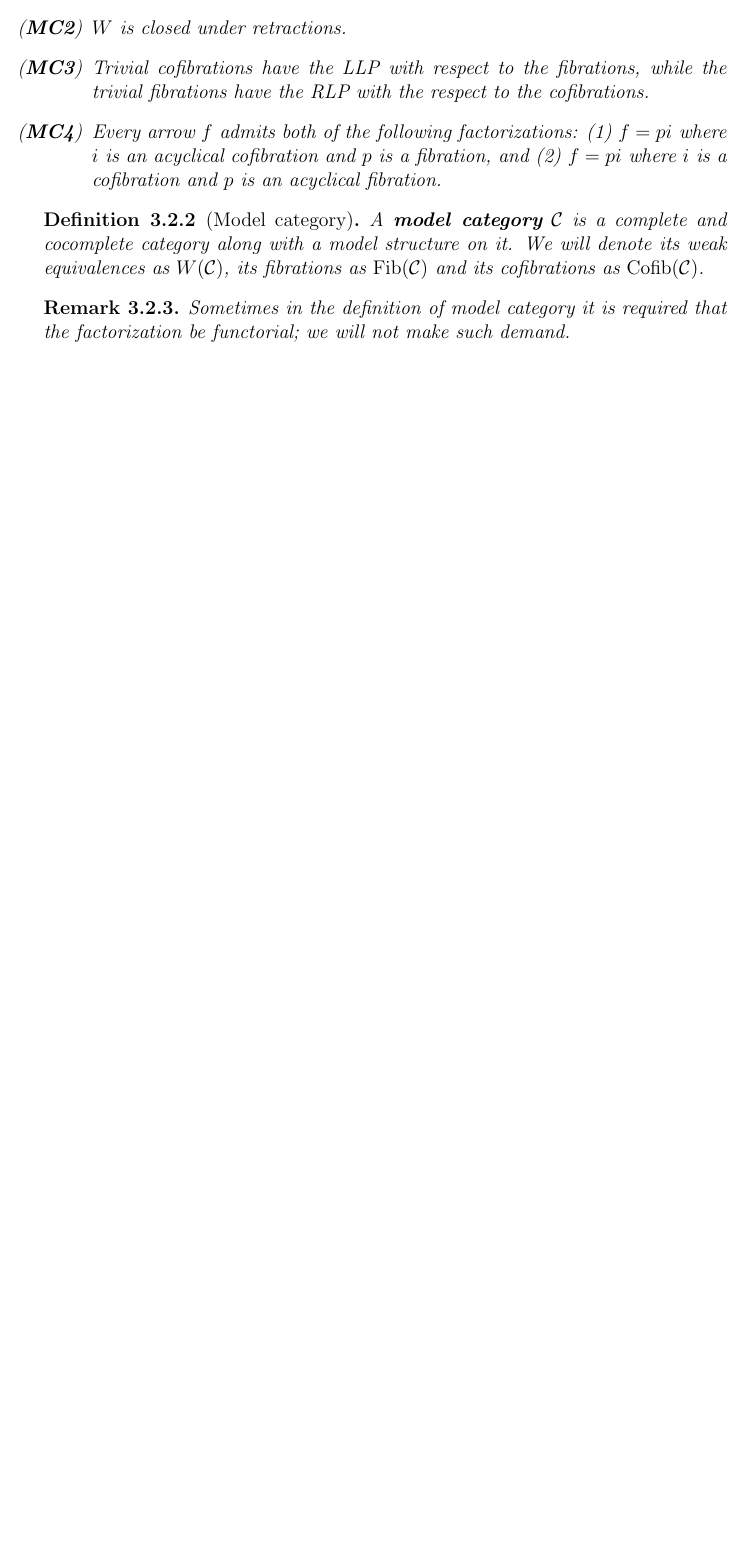
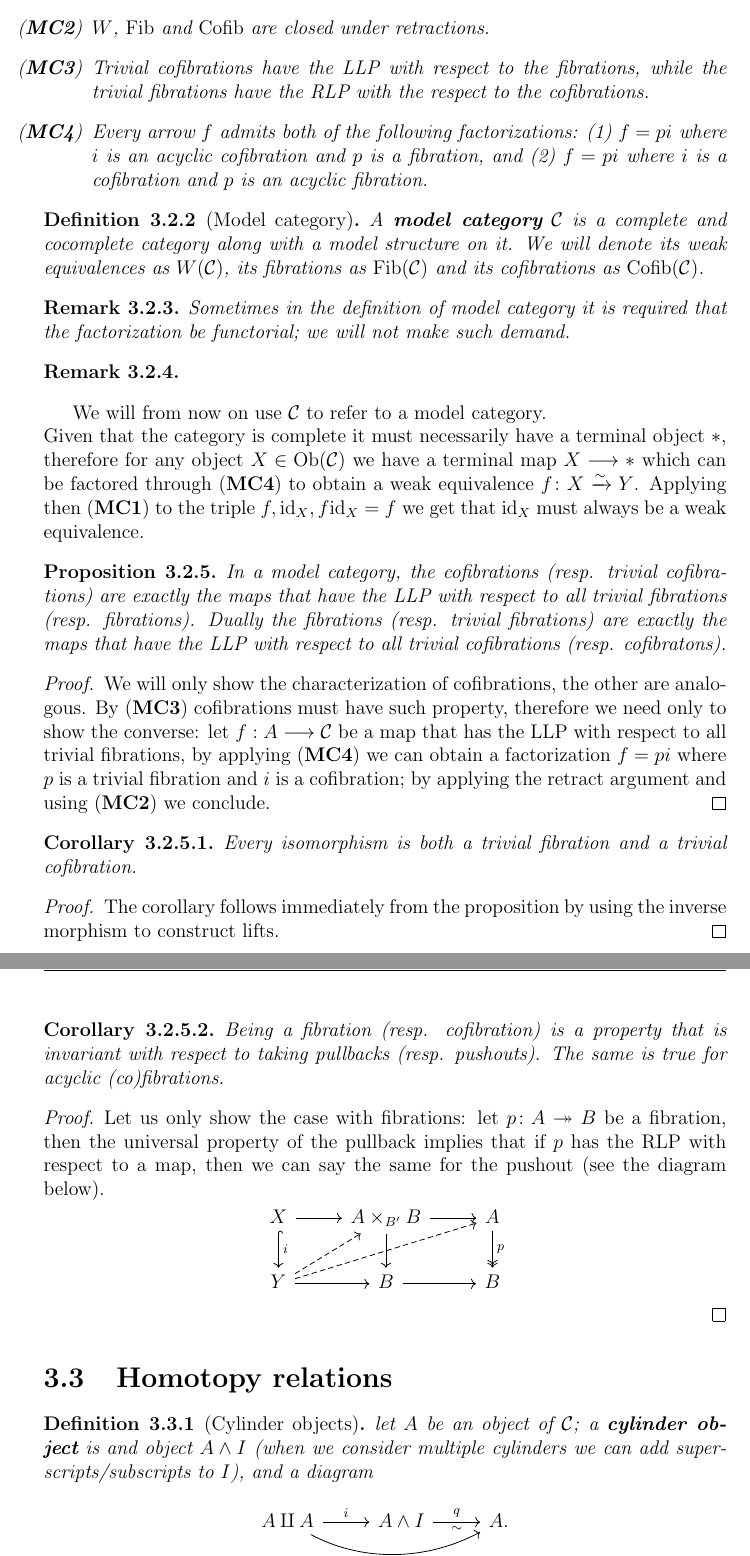
Before and after one commit to mattelitta/Tesi-magistrale, a LaTeX thesis (main.tex, which reads Capitoli/cap3.tex): part of page 15 of 19 before the commit and two parts of pages 15 and 16 of 21 after it, the two joined at a grey line, cut so that both start at the same text, the shorter picture padded with empty space. Compiled offline with pdfLaTeX.

Commit message:
Inizio omotopia

```diff
--- a/Capitoli/cap3.tex
+++ b/Capitoli/cap3.tex
@@ -94,9 +94,9 @@ Let us consider a triple $(W, \fibT, \cofT)$ of subclasses of $\ar(\C)$, called
 	They are said to form a \textbf{model structure} on $\C$ if they satisfy the following axioms:
 	\begin{itemize}
 		\item[(\textbf{MC1})] If $f$ and $g$ are composable morphisms of $\C$ and two out three between $f,g,gf$ are weak equavalences then also the this is.
-		\item[(\textbf{MC2})] $W$ is closed under retractions.
+		\item[(\textbf{MC2})] $W$, $\fibT$ and $\cofT$ are closed under retractions.
 		\item[(\textbf{MC3})] Trivial cofibrations have the LLP with respect to the fibrations, while the trivial fibrations have the RLP with the respect to the cofibrations.
-		\item[(\textbf{MC4})] Every arrow $f$ admits both of the following factorizations: (1) $f=pi$ where $i$ is an acyclical cofibration and $p$ is a fibration, and (2) $f=pi$ where $i$ is a cofibration and $p$ is an acyclical fibration.
+		\item[(\textbf{MC4})] Every arrow $f$ admits both of the following factorizations: (1) $f=pi$ where $i$ is an acyclic cofibration and $p$ is a fibration, and (2) $f=pi$ where $i$ is a cofibration and $p$ is an acyclic fibration.
 	\end{itemize}
 \end{definition}
 
@@ -107,3 +107,56 @@ Let us consider a triple $(W, \fibT, \cofT)$ of subclasses of $\ar(\C)$, called
 \begin{remark}
 	Sometimes in the definition of model category it is required that the factorization be functorial; we will not make such demand.
 \end{remark}
+
+\begin{remark}
+
+\end{remark}
+
+We will from now on use $\C$ to refer to a model category.\\
+Given that the category is complete it must necessarily have a terminal object $*$, therefore for any object $X\in\ob(\C)$ we have a terminal map $X\longrightarrow *$ which can be factored through (\textbf{MC4}) to obtain a weak equivalence $f\colon X \we Y$. Applying then (\textbf{MC1}) to the triple $f, \id_X,f\id_X=f$ we get that $\id_X$ must always be a weak equivalence.
+
+\begin{proposition}
+	In a model category, the cofibrations (resp. trivial cofibrations) are exactly the maps that have the LLP with respect to all trivial fibrations (resp. fibrations). Dually the fibrations (resp. trivial fibrations) are exactly the maps that have the LLP with respect to all trivial cofibrations (resp. cofibratons).
+\end{proposition}
+\begin{proof}
+	We will only show the characterization of cofibrations, the other are analogous. By (\textbf{MC3}) cofibrations must have such property, therefore we need only to show the converse: let $f: A\longrightarrow \C$ be a map that has the LLP with respect to all trivial fibrations, by applying (\textbf{MC4}) we can obtain a factorization $f=pi$ where $p$ is a trivial fibration and $i$ is a cofibration; by applying the retract argument and using (\textbf{MC2}) we conclude.
+\end{proof}
+
+\begin{corollary}
+	Every isomorphism is both a trivial fibration and a trivial cofibration.
+\end{corollary}
+\begin{proof}
+	The corollary follows immediately from the proposition by using the inverse morphism to construct lifts.
+\end{proof}
+\begin{corollary}
+	Being a fibration (resp. cofibration) is a property that is invariant with respect to taking pullbacks (resp. pushouts). The same is true for acyclic (co)fibrations.
+\end{corollary}
+\begin{proof}
+	Let us only show the case with fibrations: let $p\colon A \fib B$ be a fibration, then the universal property of the pullback implies that if $p$ has the RLP with respect to a map, then we can say the same for the pushout (see the diagram below).
+	\[\begin{tikzcd}
+		X & {A\times_{B'}B} & A \\
+		Y & B & B
+		\arrow[from=1-1, to=1-2]
+		\arrow["i", hook, from=1-1, to=2-1]
+		\arrow[from=1-2, to=1-3]
+		\arrow[from=1-2, to=2-2]
+		\arrow["p", two heads, from=1-3, to=2-3]
+		\arrow[dashed, from=2-1, to=1-2]
+		\arrow[dashed, from=2-1, to=1-3]
+		\arrow[from=2-1, to=2-2]
+		\arrow[from=2-2, to=2-3]
+	\end{tikzcd}\]
+\end{proof}
+
+
+
+\section{Homotopy relations}
+
+\begin{definition}[Cylinder objects]
+	let $A$ be an object of $\C$; a \textbf{cylinder object} is and object $A \wedge I$ (when we consider multiple cylinders we can add superscripts/subscripts to $I$), and a diagram
+	\[\begin{tikzcd}
+		{A\amalg A} & {A\wedge I} & {A.}
+		\arrow["i", from=1-1, to=1-2]
+		\arrow["{\nabla_A}"', curve={height=24pt}, from=1-1, to=1-3]
+		\arrow["q", "\sim"', from=1-2, to=1-3]
+	\end{tikzcd}\]
--- a/main.tex
+++ b/main.tex
@@ -76,6 +76,7 @@
 \newcommand{\ob}{\mathrm{Ob}}
 \newcommand{\ar}{\mathrm{Ar}}
 \newcommand{\id}{\mathrm{id}}
+\newcommand{\inn}{\mathrm{in}}
 \newcommand{\op}{^{\mathrm{op}}}
 \newcommand{\cat}[1]{\underline{\textrm{#1}}}
 \newcommand{\fibT}{\mathrm{Fib}}
```
Also changed, not shown: BiblioTesi.bib (+10 -0 lines), Capitoli/cap2.tex (+32 -17 lines), Capitoli/cap3.tex (34 more changed lines).
